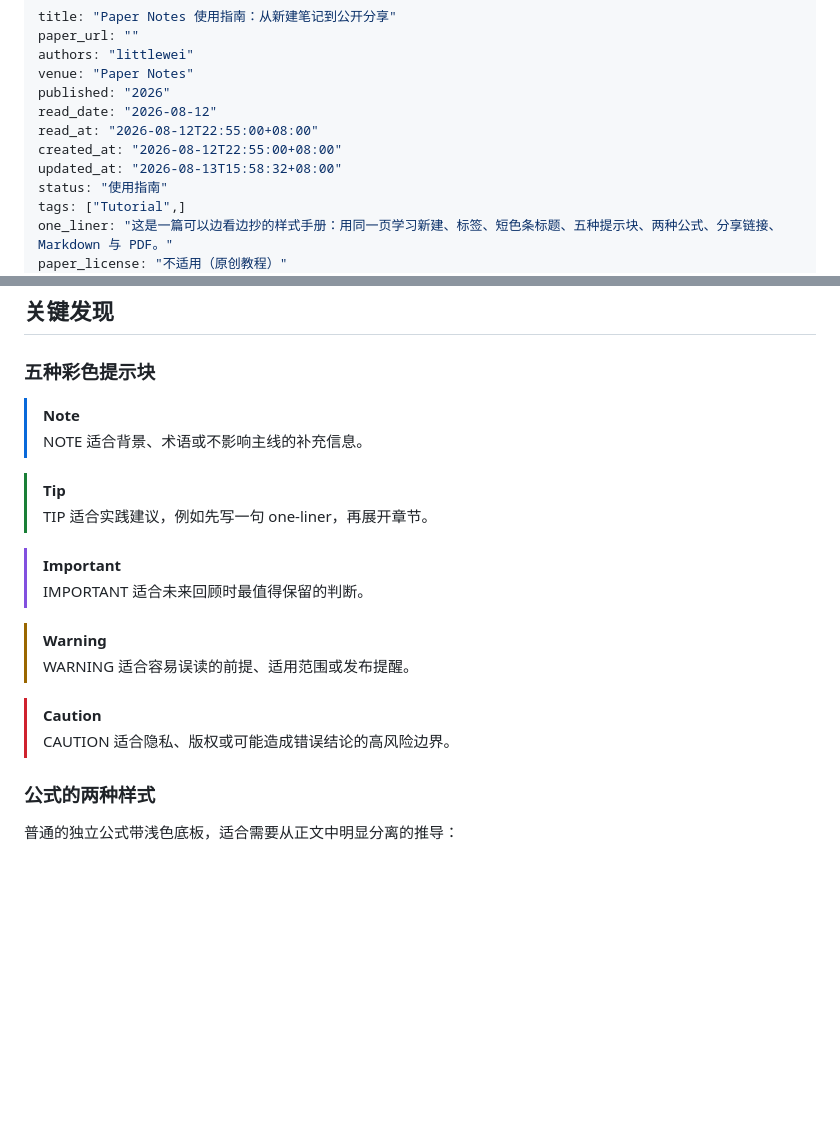
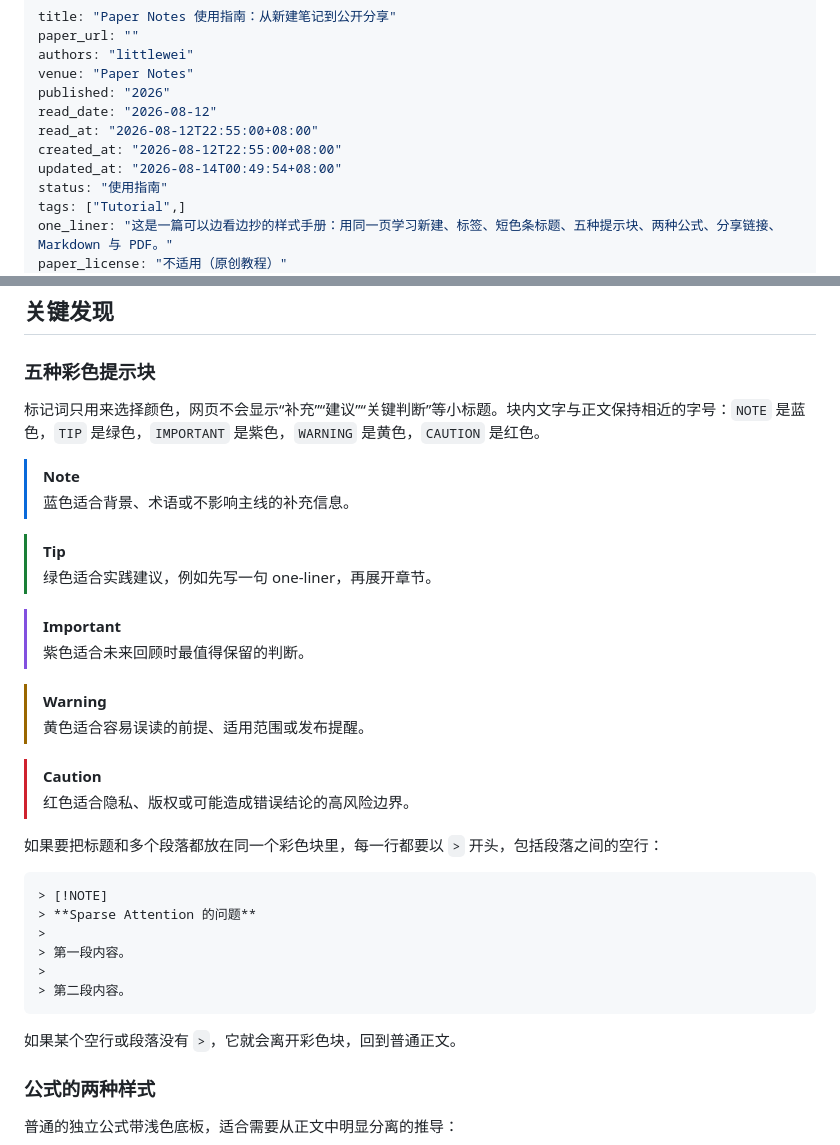
Before and after one commit to zhw-zhang/paper-notes, a Markdown page: content/papers/2026-08-12-paper-notes-guide.md, 2 parts joined by grey strips. Rendered like a GitHub page; blank space fills up the shorter version.

Commit message:
content: update paper notes guide

````diff
--- a/content/papers/2026-08-12-paper-notes-guide.md
+++ b/content/papers/2026-08-12-paper-notes-guide.md
@@ -7,7 +7,7 @@ published: "2026"
 read_date: "2026-08-12"
 read_at: "2026-08-12T22:55:00+08:00"
 created_at: "2026-08-12T22:55:00+08:00"
-updated_at: "2026-08-13T15:58:32+08:00"
+updated_at: "2026-08-14T00:49:54+08:00"
 status: "使用指南"
 tags: ["Tutorial",]
 one_liner: "这是一篇可以边看边抄的样式手册：用同一页学习新建、标签、短色条标题、五种提示块、两种公式、分享链接、Markdown 与 PDF。"
@@ -139,20 +139,35 @@ git push origin main
 
 ### 五种彩色提示块
 
+标记词只用来选择颜色，网页不会显示“补充”“建议”“关键判断”等小标题。块内文字与正文保持相近的字号：`NOTE` 是蓝色，`TIP` 是绿色，`IMPORTANT` 是紫色，`WARNING` 是黄色，`CAUTION` 是红色。
+
 > [!NOTE]
-> NOTE 适合背景、术语或不影响主线的补充信息。
+> 蓝色适合背景、术语或不影响主线的补充信息。
 
 > [!TIP]
-> TIP 适合实践建议，例如先写一句 one-liner，再展开章节。
+> 绿色适合实践建议，例如先写一句 one-liner，再展开章节。
 
 > [!IMPORTANT]
-> IMPORTANT 适合未来回顾时最值得保留的判断。
+> 紫色适合未来回顾时最值得保留的判断。
 
 > [!WARNING]
-> WARNING 适合容易误读的前提、适用范围或发布提醒。
+> 黄色适合容易误读的前提、适用范围或发布提醒。
 
 > [!CAUTION]
-> CAUTION 适合隐私、版权或可能造成错误结论的高风险边界。
+> 红色适合隐私、版权或可能造成错误结论的高风险边界。
+
+如果要把标题和多个段落都放在同一个彩色块里，每一行都要以 `>` 开头，包括段落之间的空行：
+
+```markdown
+> [!NOTE]
+> **Sparse Attention 的问题**
+>
+> 第一段内容。
+>
+> 第二段内容。
+```
+
+如果某个空行或段落没有 `>`，它就会离开彩色块，回到普通正文。
 
 ### 公式的两种样式
 
````
